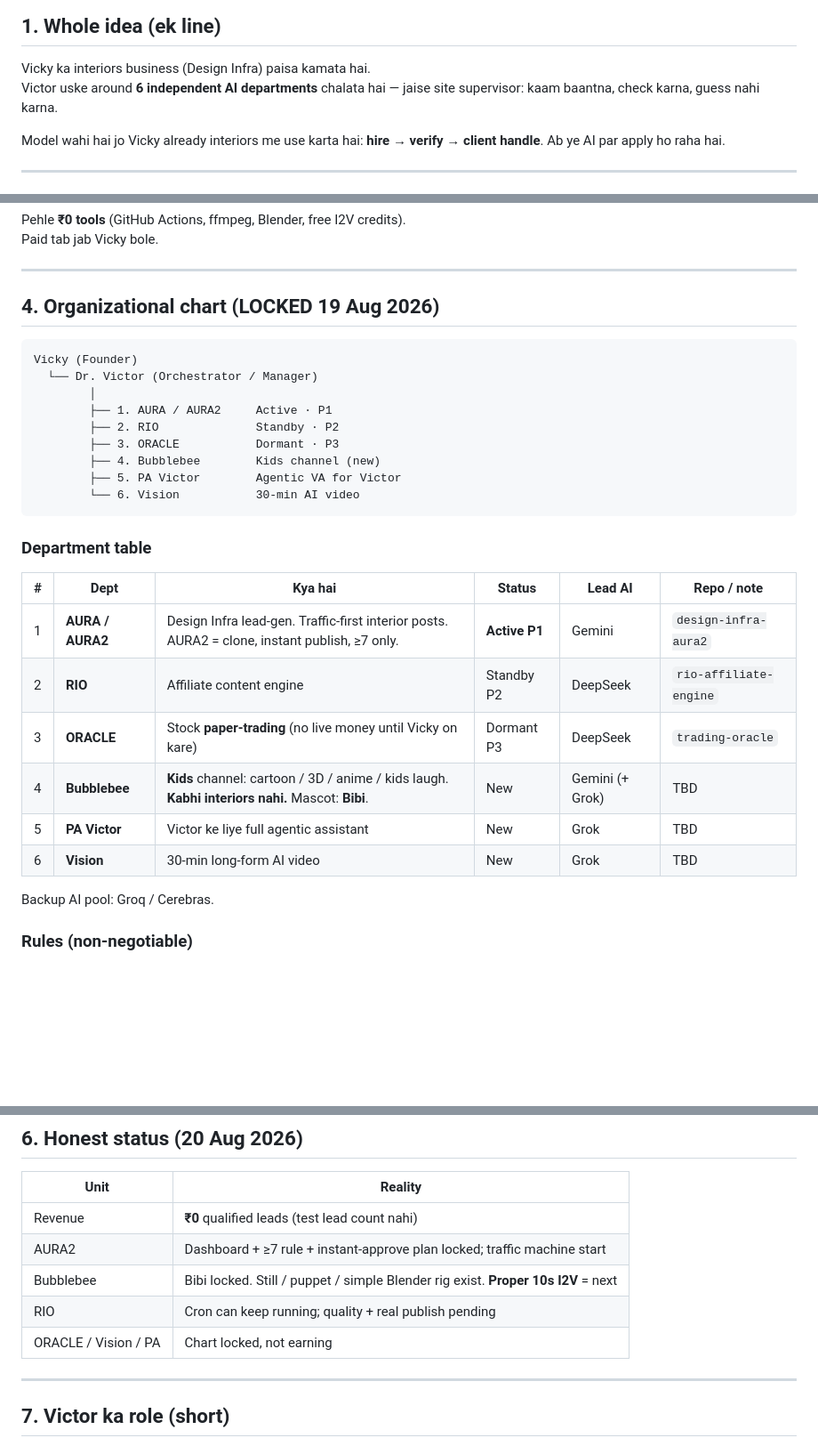
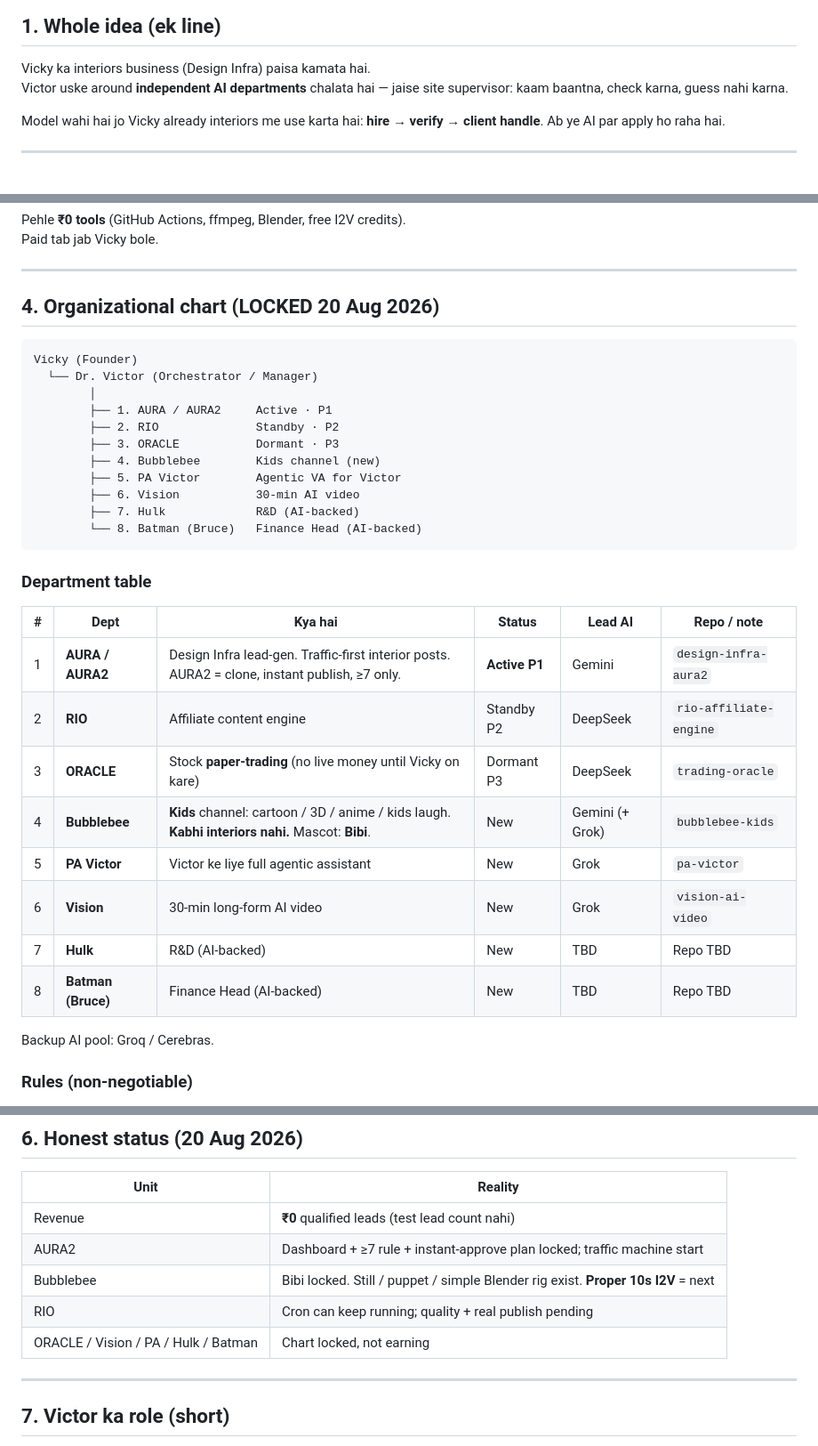
Before and after one commit to optimusprime2026vol1/Dr.-Victor-Multi-AI-Orchestrator-v2, a Markdown page: BUSINESS_PLAN.md, 3 parts joined by grey strips. Shown at 89% size. Drawn GitHub-style; blank space fills up the shorter version.

Commit message:
Update BUSINESS_PLAN org chart with Hulk and Batman (Bruce)

````diff
--- a/BUSINESS_PLAN.md
+++ b/BUSINESS_PLAN.md
@@ -10,7 +10,7 @@
 ## 1. Whole idea (ek line)
 
 Vicky ka interiors business (Design Infra) paisa kamata hai.
-Victor uske around **6 independent AI departments** chalata hai — jaise site supervisor: kaam baantna, check karna, guess nahi karna.
+Victor uske around **independent AI departments** chalata hai — jaise site supervisor: kaam baantna, check karna, guess nahi karna.
 
 Model wahi hai jo Vicky already interiors me use karta hai: **hire → verify → client handle**. Ab ye AI par apply ho raha hai.
 
@@ -85,7 +86,7 @@ Paid tab jab Vicky bole.
 
 ---
 
-## 4. Organizational chart (LOCKED 19 Aug 2026)
+## 4. Organizational chart (LOCKED 20 Aug 2026)
 
 ```
 Vicky (Founder)
@@ -96,7 +97,9 @@ Vicky (Founder)
         ├── 3. ORACLE           Dormant · P3
         ├── 4. Bubblebee        Kids channel (new)
         ├── 5. PA Victor        Agentic VA for Victor
-        └── 6. Vision           30-min AI video
+        ├── 6. Vision           30-min AI video
+        ├── 7. Hulk             R&D (AI-backed)
+        └── 8. Batman (Bruce)   Finance Head (AI-backed)
 ```
 
 ### Department table
@@ -106,9 +109,11 @@ Vicky (Founder)
 | 1 | **AURA / AURA2** | Design Infra lead-gen. Traffic-first interior posts. AURA2 = clone, instant publish, ≥7 only. | **Active P1** | Gemini | `design-infra-aura2` |
 | 2 | **RIO** | Affiliate content engine | Standby P2 | DeepSeek | `rio-affiliate-engine` |
 | 3 | **ORACLE** | Stock **paper-trading** (no live money until Vicky on kare) | Dormant P3 | DeepSeek | `trading-oracle` |
-| 4 | **Bubblebee** | **Kids** channel: cartoon / 3D / anime / kids laugh. **Kabhi interiors nahi.** Mascot: **Bibi**. | New | Gemini (+ Grok) | TBD |
-| 5 | **PA Victor** | Victor ke liye full agentic assistant | New | Grok | TBD |
-| 6 | **Vision** | 30-min long-form AI video | New | Grok | TBD |
+| 4 | **Bubblebee** | **Kids** channel: cartoon / 3D / anime / kids laugh. **Kabhi interiors nahi.** Mascot: **Bibi**. | New | Gemini (+ Grok) | `bubblebee-kids` |
+| 5 | **PA Victor** | Victor ke liye full agentic assistant | New | Grok | `pa-victor` |
+| 6 | **Vision** | 30-min long-form AI video | New | Grok | `vision-ai-video` |
+| 7 | **Hulk** | R&D (AI-backed) | New | TBD | Repo TBD |
+| 8 | **Batman (Bruce)** | Finance Head (AI-backed) | New | TBD | Repo TBD |
 
 Backup AI pool: Groq / Cerebras.
 
@@ -140,7 +145,7 @@ Bubblebee ka alag kids account — jab channel ready ho. Interiors account par k
 | AURA2 | Dashboard + ≥7 rule + instant-approve plan locked; traffic machine start |
 | Bubblebee | Bibi locked. Still / puppet / simple Blender rig exist. **Proper 10s I2V** = next |
 | RIO | Cron can keep running; quality + real publish pending |
-| ORACLE / Vision / PA | Chart locked, not earning |
+| ORACLE / Vision / PA / Hulk / Batman | Chart locked, not earning |
 
 ---
 
````
Also changed, not shown: other parts of BUSINESS_PLAN.md (+1 -0 lines).
